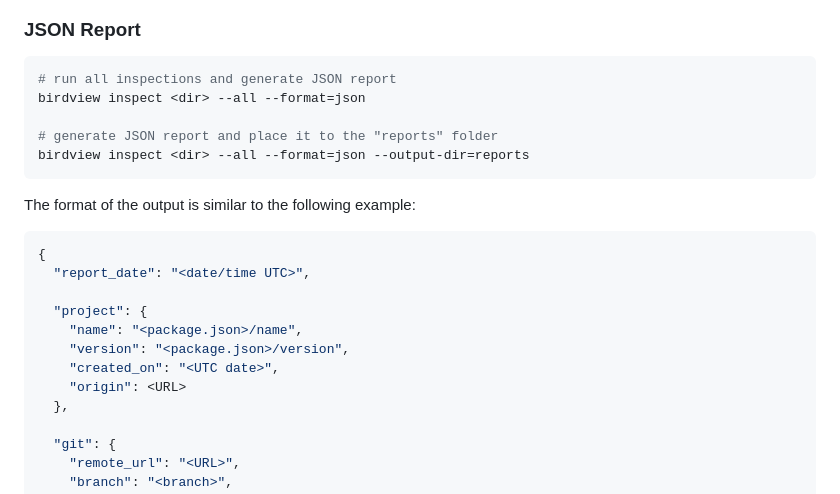
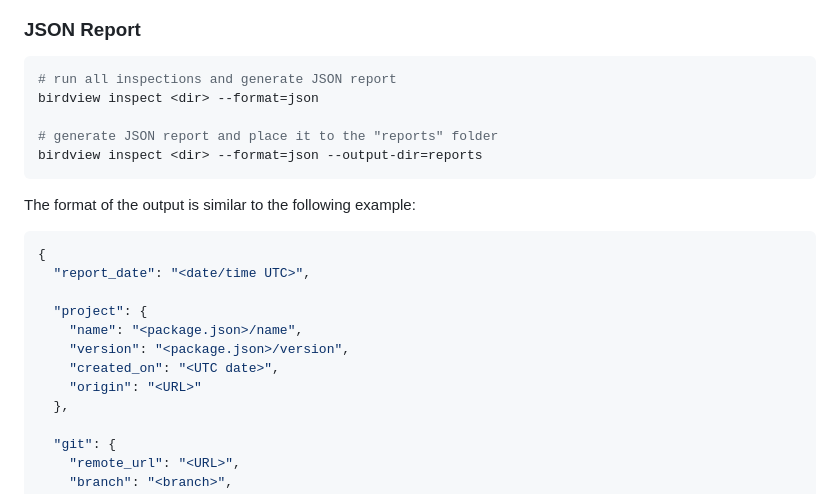
Before and after one commit to DenysVuika/birdview, a Markdown page: README.md, the part around one of its changes. Rendered like a GitHub page.

````diff
--- a/README.md
+++ b/README.md
@@ -132,10 +132,10 @@ Provides insights on the file types used in the project
 
 ```shell
 # run all inspections and generate JSON report
-birdview inspect <dir> --all --format=json
+birdview inspect <dir> --format=json
 
 # generate JSON report and place it to the "reports" folder
-birdview inspect <dir> --all --format=json --output-dir=reports
+birdview inspect <dir> --format=json --output-dir=reports
 ```
 
 The format of the output is similar to the following example:
@@ -148,7 +148,7 @@ The format of the output is similar to the following example:
     "name": "<package.json>/name",
     "version": "<package.json>/version",
     "created_on": "<UTC date>",
-    "origin": <URL>
+    "origin": "<URL>"
   },
 
   "git": {
````
Also changed, not shown: other parts of README.md (+2 -2 lines).
